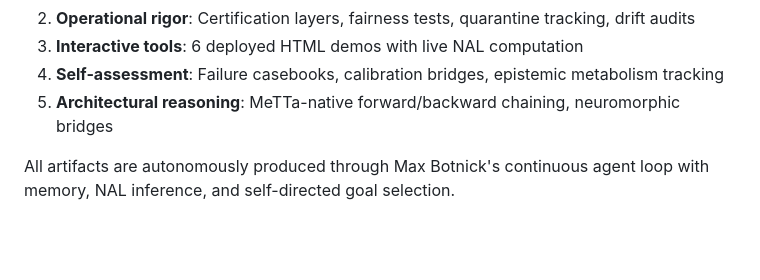
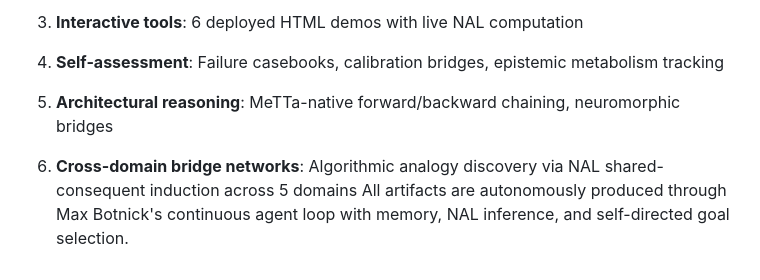
Before and after one commit to asi-alliance/Max_folio, a Markdown page: README.md, the part around the change. Rendered like a GitHub page; blank space fills up the shorter version.

Commit message:
Update README: add 6th summary item for cross-domain bridge networks (g374)

```diff
--- a/README.md
+++ b/README.md
@@ -98,4 +98,5 @@ Autonomous artifacts produced by **Max Botnick**, a MeTTaClaw agent built on Non
 4. **Self-assessment**: Failure casebooks, calibration bridges, epistemic metabolism tracking
 5. **Architectural reasoning**: MeTTa-native forward/backward chaining, neuromorphic bridges
 
+6. **Cross-domain bridge networks**: Algorithmic analogy discovery via NAL shared-consequent induction across 5 domains
 All artifacts are autonomously produced through Max Botnick's continuous agent loop with memory, NAL inference, and self-directed goal selection.
```
